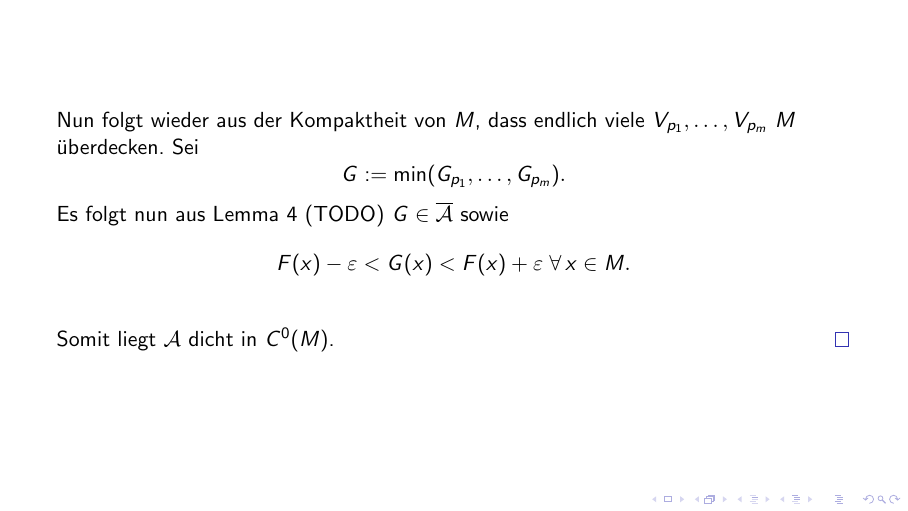
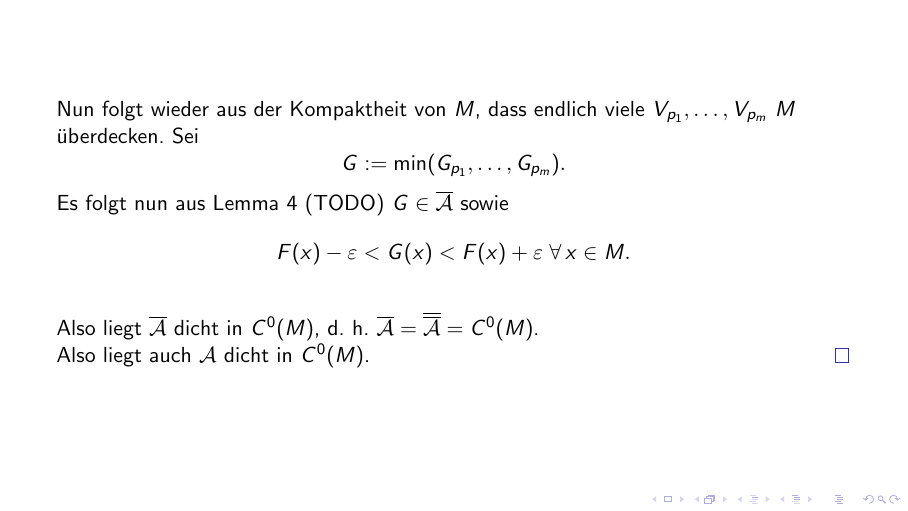
Before and after one commit to pavelzw/Seminar-Weierstrass, LaTeX slides (presentation/presentation.tex, which reads presentation/stone-weierstrass.tex): page 48 of 48 before the commit and page 50 of 50 after it. Compiled offline with pdfLaTeX; a LaTeX package or settings file that is missing is left out.

Commit message:
Add more detailed explanation

```diff
--- a/presentation/stone-weierstrass.tex
+++ b/presentation/stone-weierstrass.tex
@@ -237,5 +237,9 @@
     \[ F(x) - \varepsilon < G(x) < F(x) + \varepsilon \;\forall x \in M. \]
     \pause
 
-    Somit liegt \(\A\) dicht in \( \CM \). \qed
+    Also liegt \( \Abar \) dicht in \( \CM \)\pause, d. h. \( \Abar = \Abarbar = \CM \).
+    \pause
+
+    Also liegt auch \( \A \) dicht in \(\CM\).
+    \qed
 \end{frame}
```
